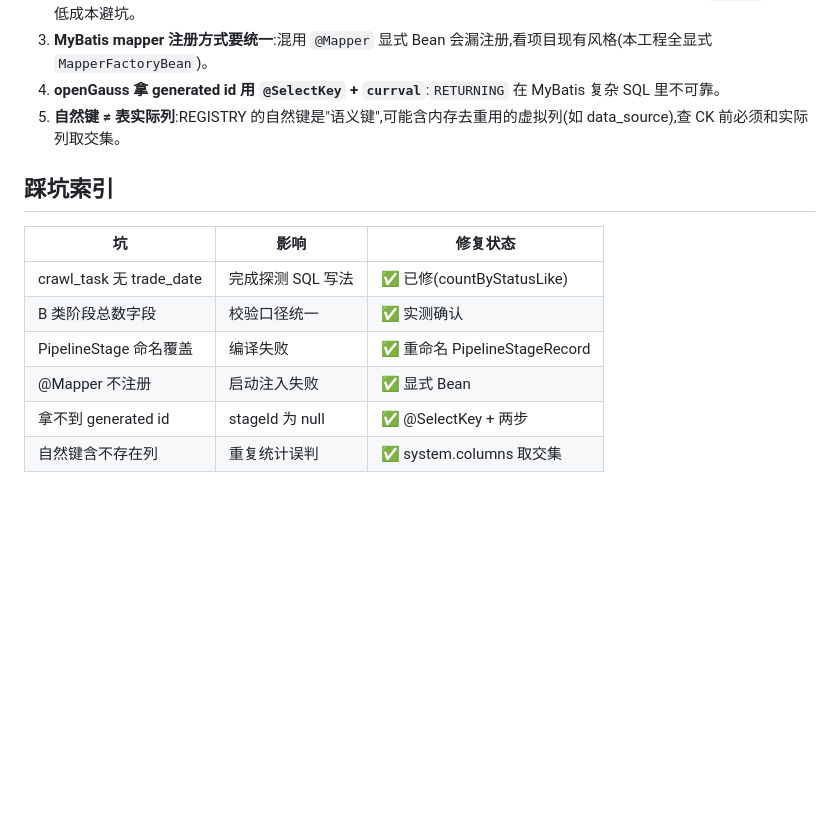
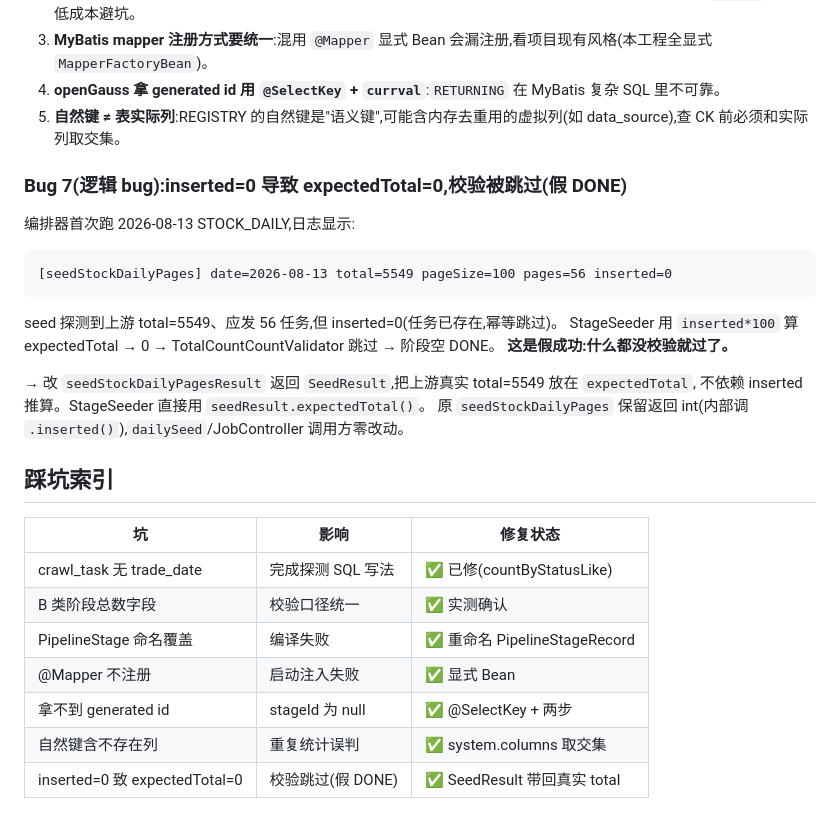
Before and after one commit to jiashuaidawang-web/crawler-backend, a Markdown page: 踩坑记录/2026-08-14.md, the part around the change. Drawn GitHub-style; blank space fills up the shorter version.

Commit message:
docs: 补充 inserted=0 致 expectedTotal=0 假 DONE 踩坑

````diff
--- a/踩坑记录/2026-08-14.md
+++ b/踩坑记录/2026-08-14.md
@@ -61,6 +61,20 @@ openGauss 的 `INSERT ... RETURNING` 在 MyBatis 里不能直接当返回值拿
 4. **openGauss 拿 generated id 用 `@SelectKey` + `currval`**:`RETURNING` 在 MyBatis 复杂 SQL 里不可靠。
 5. **自然键 ≠ 表实际列**:REGISTRY 的自然键是"语义键",可能含内存去重用的虚拟列(如 data_source),查 CK 前必须和实际列取交集。
 
+### Bug 7(逻辑 bug):inserted=0 导致 expectedTotal=0,校验被跳过(假 DONE)
+
+编排器首次跑 2026-08-13 STOCK_DAILY,日志显示:
+```
+[seedStockDailyPages] date=2026-08-13 total=5549 pageSize=100 pages=56 inserted=0
+```
+seed 探测到上游 total=5549、应发 56 任务,但 inserted=0(任务已存在,幂等跳过)。
+StageSeeder 用 `inserted*100` 算 expectedTotal → 0 → TotalCountCountValidator 跳过 → 阶段空 DONE。
+**这是假成功:什么都没校验就过了。**
+
+→ 改 `seedStockDailyPagesResult` 返回 `SeedResult`,把上游真实 total=5549 放在 `expectedTotal`,
+不依赖 inserted 推算。StageSeeder 直接用 `seedResult.expectedTotal()`。
+原 `seedStockDailyPages` 保留返回 int(内部调 `.inserted()`),`dailySeed`/JobController 调用方零改动。
+
 ## 踩坑索引
 
 | 坑 | 影响 | 修复状态 |
@@ -71,3 +85,4 @@ openGauss 的 `INSERT ... RETURNING` 在 MyBatis 里不能直接当返回值拿
 | @Mapper 不注册 | 启动注入失败 | ✅ 显式 Bean |
 | 拿不到 generated id | stageId 为 null | ✅ @SelectKey + 两步 |
 | 自然键含不存在列 | 重复统计误判 | ✅ system.columns 取交集 |
+| inserted=0 致 expectedTotal=0 | 校验跳过(假 DONE) | ✅ SeedResult 带回真实 total |
````
